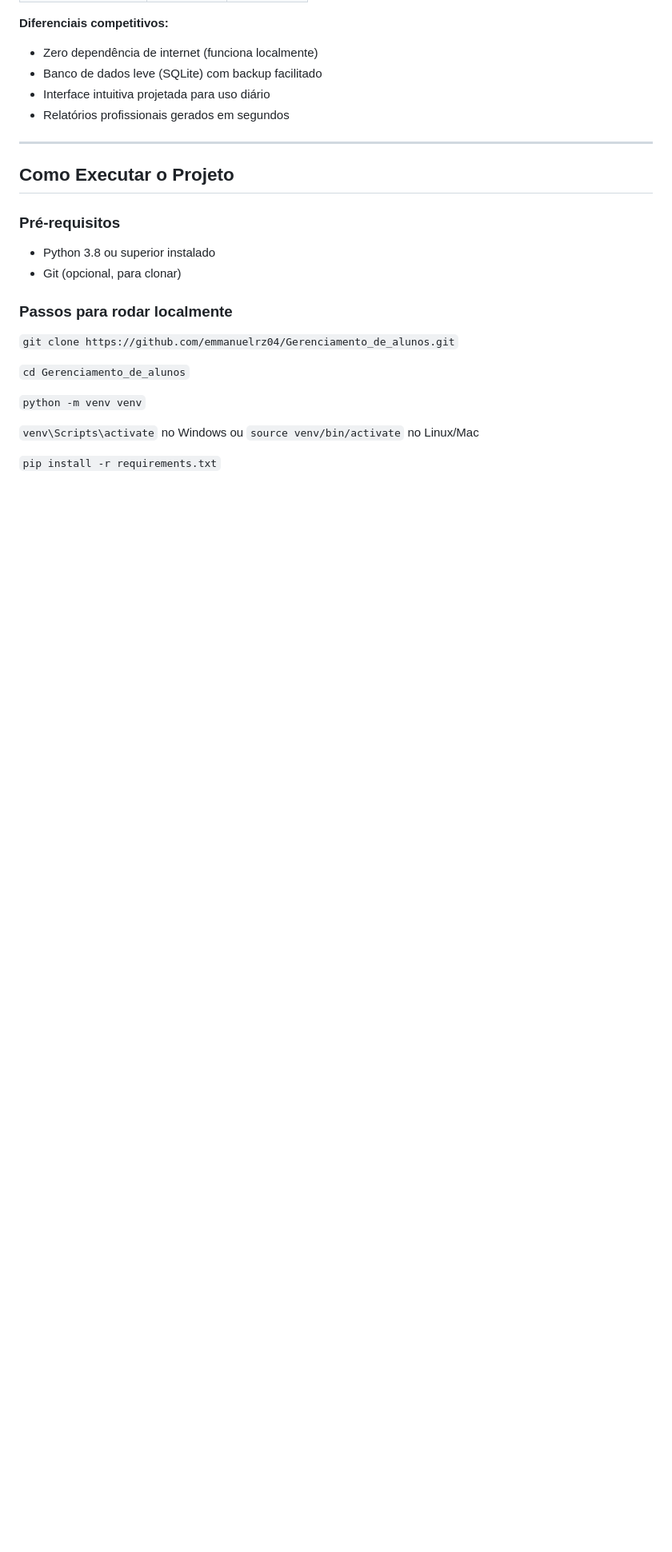
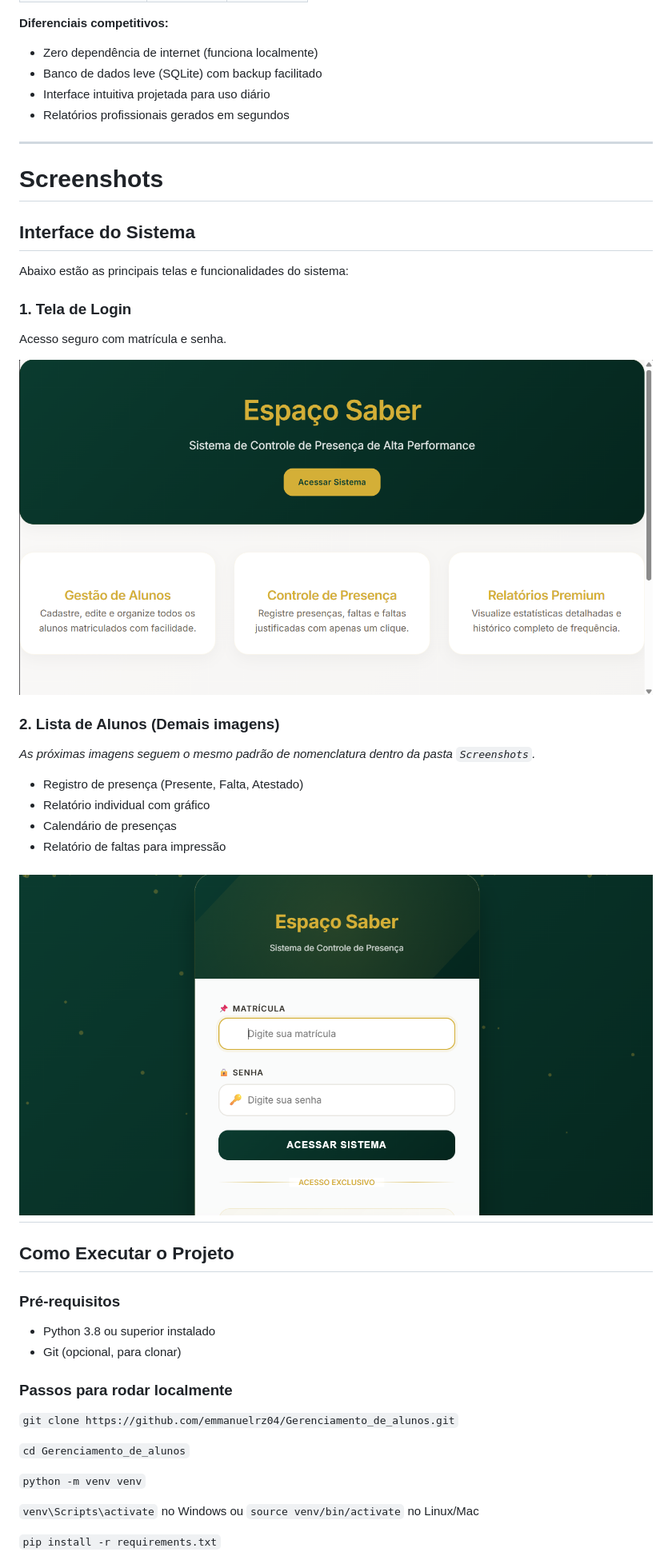
Before and after one commit to emmanuelrz04/Gerenciamento_de_alunos, a Markdown page: README.md, the part around one of its changes. Shown at 80% size. Drawn GitHub-style; blank space fills up the shorter version.

```diff
--- a/README.md
+++ b/README.md
@@ -81,6 +80,27 @@ Usuário requisita página → Controller processa → Service aplica regras →
 -  Interface intuitiva projetada para uso diário
 -  Relatórios profissionais gerados em segundos
 
+---
+# Screenshots
+
+## Interface do Sistema
+
+Abaixo estão as principais telas e funcionalidades do sistema:
+
+### 1. Tela de Login
+Acesso seguro com matrícula e senha.
+
+![Tela de Login](https://github.com/emmanuelrz04/Gerenciamento_de_alunos/blob/main/Screenshots/SC1.png?raw=true)
+
+### 2. Lista de Alunos (Demais imagens)
+*As próximas imagens seguem o mesmo padrão de nomenclatura dentro da pasta `Screenshots`.*
+
+- Registro de presença (Presente, Falta, Atestado)
+- Relatório individual com gráfico
+- Calendário de presenças
+- Relatório de faltas para impressão
+
+![Tela de Login](https://github.com/emmanuelrz04/Gerenciamento_de_alunos/blob/main/Screenshots/SC2.png?raw=true)
 ---
 
 ## Como Executar o Projeto
```
Also changed, not shown: other parts of README.md (+0 -1 lines).
